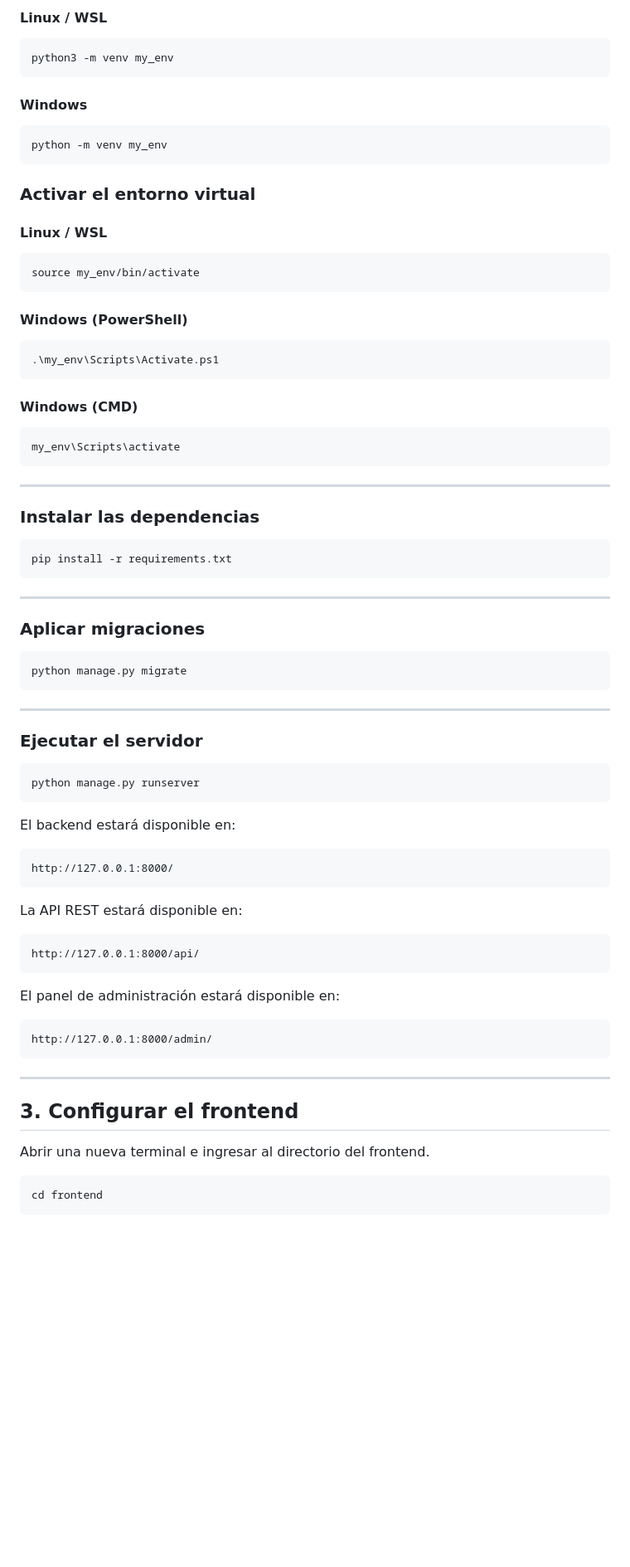
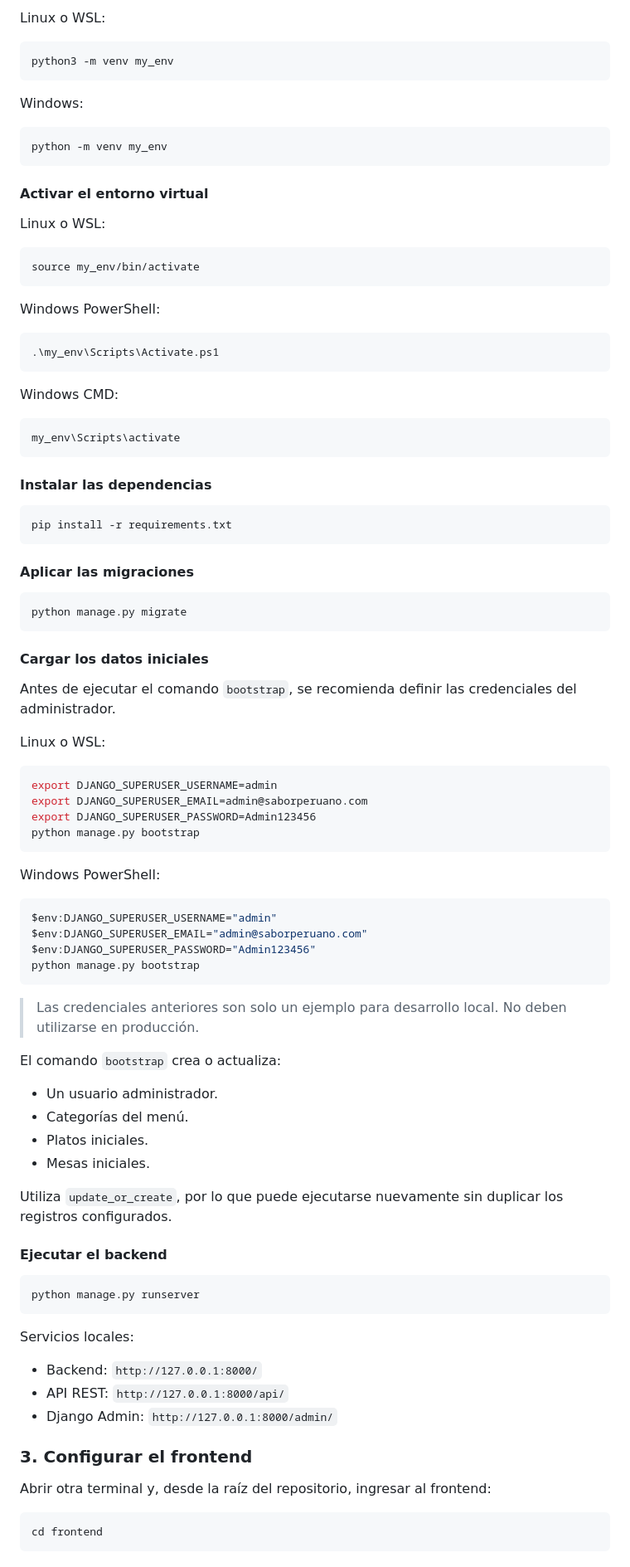
Before and after one commit to GusLinares17/DAW_Proyecto_final, a Markdown page: README.md, the part around one of its changes. Shown at 83% size. Rendered like a GitHub page; blank space fills up the shorter version.

````diff
--- a/README.md
+++ b/README.md
@@ -165,83 +213,96 @@ cd backend
 
-#### Linux / WSL
+Linux o WSL:
 
 ```bash
 python3 -m venv my_env
 ```
 
-#### Windows
+Windows:
 
 ```bash
 python -m venv my_env
 ```
 
-### Activar el entorno virtual
+#### Activar el entorno virtual
 
-#### Linux / WSL
+Linux o WSL:
 
 ```bash
 source my_env/bin/activate
 ```
 
-#### Windows (PowerShell)
+Windows PowerShell:
 
 ```powershell
 .\my_env\Scripts\Activate.ps1
 ```
 
-#### Windows (CMD)
+Windows CMD:
 
 ```cmd
 my_env\Scripts\activate
 ```
 
----
-
-### Instalar las dependencias
+#### Instalar las dependencias
 
 ```bash
 pip install -r requirements.txt
 ```
 
----
-
-### Aplicar migraciones
+#### Aplicar las migraciones
 
 ```bash
 python manage.py migrate
 ```
 
----
+#### Cargar los datos iniciales
 
-### Ejecutar el servidor
+Antes de ejecutar el comando `bootstrap`, se recomienda definir las credenciales del administrador.
+
+Linux o WSL:
+
+```bash
+export DJANGO_SUPERUSER_USERNAME=admin
+export DJANGO_SUPERUSER_EMAIL=admin@saborperuano.com
+export DJANGO_SUPERUSER_PASSWORD=Admin123456
+python manage.py bootstrap
+```
+
+Windows PowerShell:
+
+```powershell
+$env:DJANGO_SUPERUSER_USERNAME="admin"
+$env:DJANGO_SUPERUSER_EMAIL="admin@saborperuano.com"
+$env:DJANGO_SUPERUSER_PASSWORD="Admin123456"
+python manage.py bootstrap
+```
+
+> Las credenciales anteriores son solo un ejemplo para desarrollo local. No deben utilizarse en producción.
+
+El comando `bootstrap` crea o actualiza:
+
+- Un usuario administrador.
+- Categorías del menú.
+- Platos iniciales.
+- Mesas iniciales.
+
+Utiliza `update_or_create`, por lo que puede ejecutarse nuevamente sin duplicar los registros configurados.
+
+#### Ejecutar el backend
 
 ```bash
 python manage.py runserver
 ```
 
-El backend estará disponible en:
+Servicios locales:
 
-```text
-http://127.0.0.1:8000/
-```
+- Backend: `http://127.0.0.1:8000/`
+- API REST: `http://127.0.0.1:8000/api/`
+- Django Admin: `http://127.0.0.1:8000/admin/`
 
-La API REST estará disponible en:
+### 3. Configurar el frontend
 
-```text
-http://127.0.0.1:8000/api/
-```
-
-El panel de administración estará disponible en:
-
-```text
-http://127.0.0.1:8000/admin/
-```
-
----
-
-## 3. Configurar el frontend
-
-Abrir una nueva terminal e ingresar al directorio del frontend.
+Abrir otra terminal y, desde la raíz del repositorio, ingresar al frontend:
 
 ```bash
 cd frontend
````
Also changed, not shown: other parts of README.md (+196 -270 lines).
